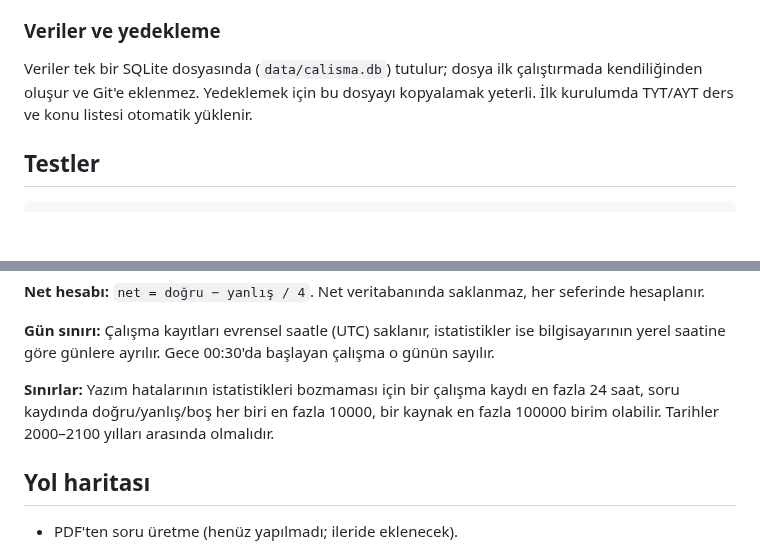
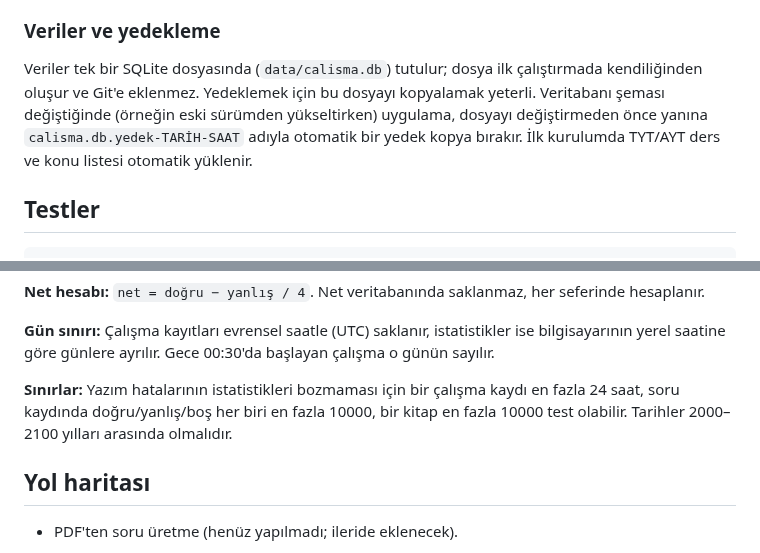
Before and after one commit to yusufoztoprak495-star/ders-takip, a Markdown page: README.md, 2 parts joined by grey strips. Rendered like a GitHub page; blank space fills up the shorter version.

```diff
--- a/README.md
+++ b/README.md
@@ -54,7 +54,7 @@ Projede bir `.npmrc` dosyası var ve `npm install` sırasında paketlerin kurulu
 
 ### Veriler ve yedekleme
 
-Veriler tek bir SQLite dosyasında (`data/calisma.db`) tutulur; dosya ilk çalıştırmada kendiliğinden oluşur ve Git'e eklenmez. Yedeklemek için bu dosyayı kopyalamak yeterli. İlk kurulumda TYT/AYT ders ve konu listesi otomatik yüklenir.
+Veriler tek bir SQLite dosyasında (`data/calisma.db`) tutulur; dosya ilk çalıştırmada kendiliğinden oluşur ve Git'e eklenmez. Yedeklemek için bu dosyayı kopyalamak yeterli. Veritabanı şeması değiştiğinde (örneğin eski sürümden yükseltirken) uygulama, dosyayı değiştirmeden önce yanına `calisma.db.yedek-TARİH-SAAT` adıyla otomatik bir yedek kopya bırakır. İlk kurulumda TYT/AYT ders ve konu listesi otomatik yüklenir.
 
 ## Testler
 
@@ -130,7 +130,7 @@ Arayüz şu uçları kullanır. Hatalar Türkçe mesajla ve uygun durum koduyla
 
 **Gün sınırı:** Çalışma kayıtları evrensel saatle (UTC) saklanır, istatistikler ise bilgisayarının yerel saatine göre günlere ayrılır. Gece 00:30'da başlayan çalışma o günün sayılır.
 
-**Sınırlar:** Yazım hatalarının istatistikleri bozmaması için bir çalışma kaydı en fazla 24 saat, soru kaydında doğru/yanlış/boş her biri en fazla 10000, bir kaynak en fazla 100000 birim olabilir. Tarihler 2000–2100 yılları arasında olmalıdır.
+**Sınırlar:** Yazım hatalarının istatistikleri bozmaması için bir çalışma kaydı en fazla 24 saat, soru kaydında doğru/yanlış/boş her biri en fazla 10000, bir kitap en fazla 10000 test olabilir. Tarihler 2000–2100 yılları arasında olmalıdır.
 
 ## Yol haritası
 
```
Also changed, not shown: other parts of README.md (+6 -6 lines), CLAUDE.md (+1 -1 lines), docs/screenshots/kaynaklar.png, 10 other files.
